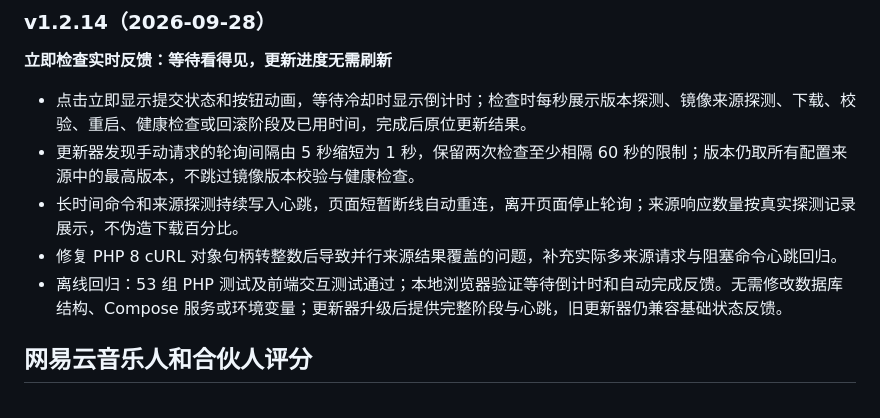
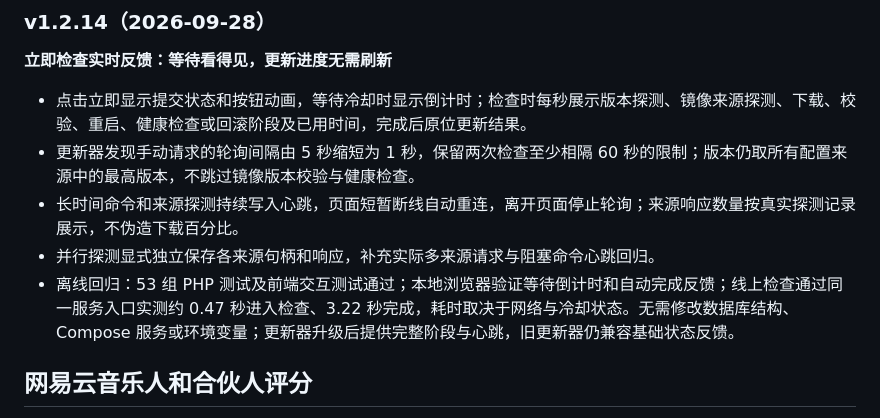
Before and after one commit to 7788dev/loopdeck, a Markdown page: README.md, the part around the change. Drawn GitHub-style.

Commit message:
docs: record live updater timing and clarify source handling

```diff
--- a/README.md
+++ b/README.md
@@ -33,8 +33,8 @@ LoopDeck 是基于 One Tool（2022）二次开发的一套开源云任务系统
 - 点击立即显示提交状态和按钮动画，等待冷却时显示倒计时；检查时每秒展示版本探测、镜像来源探测、下载、校验、重启、健康检查或回滚阶段及已用时间，完成后原位更新结果。
 - 更新器发现手动请求的轮询间隔由 5 秒缩短为 1 秒，保留两次检查至少相隔 60 秒的限制；版本仍取所有配置来源中的最高版本，不跳过镜像版本校验与健康检查。
 - 长时间命令和来源探测持续写入心跳，页面短暂断线自动重连，离开页面停止轮询；来源响应数量按真实探测记录展示，不伪造下载百分比。
-- 修复 PHP 8 cURL 对象句柄转整数后导致并行来源结果覆盖的问题，补充实际多来源请求与阻塞命令心跳回归。
-- 离线回归：53 组 PHP 测试及前端交互测试通过；本地浏览器验证等待倒计时和自动完成反馈。无需修改数据库结构、Compose 服务或环境变量；更新器升级后提供完整阶段与心跳，旧更新器仍兼容基础状态反馈。
+- 并行探测显式独立保存各来源句柄和响应，补充实际多来源请求与阻塞命令心跳回归。
+- 离线回归：53 组 PHP 测试及前端交互测试通过；本地浏览器验证等待倒计时和自动完成反馈；线上检查通过同一服务入口实测约 0.47 秒进入检查、3.22 秒完成，耗时取决于网络与冷却状态。无需修改数据库结构、Compose 服务或环境变量；更新器升级后提供完整阶段与心跳，旧更新器仍兼容基础状态反馈。
 
 ## 网易云音乐人和合伙人评分
 
```
Also changed, not shown: 1 other file.
